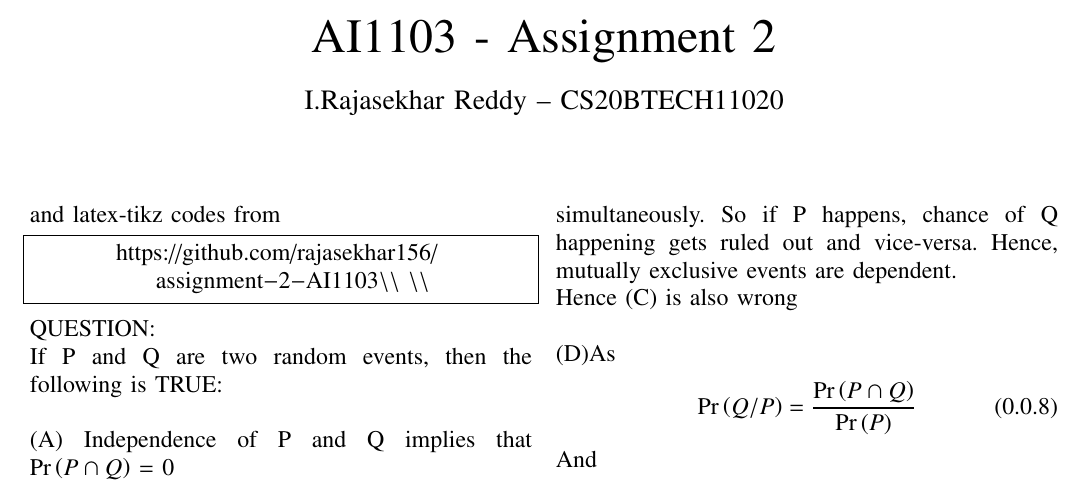
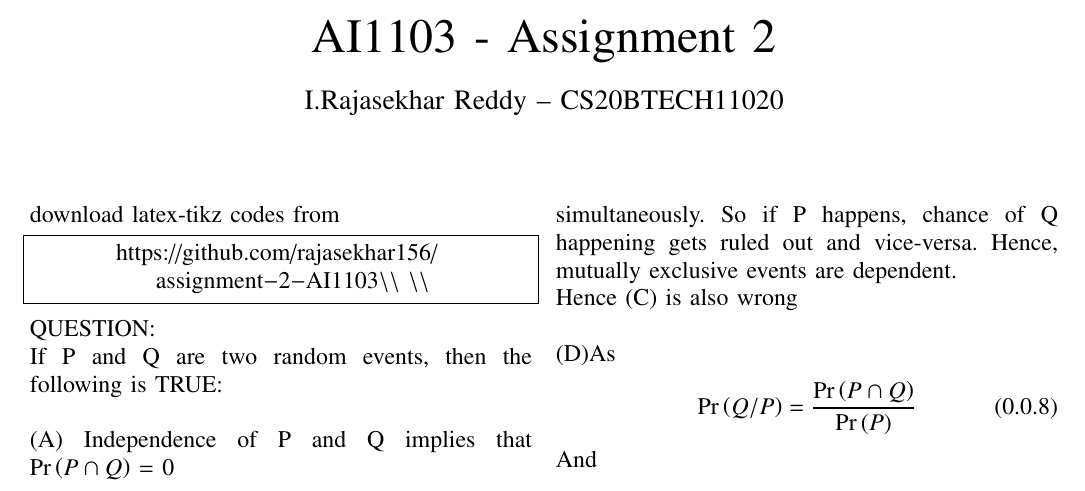
Before and after one commit to rajasekhar156/assignment-2-AI1103, a LaTeX problem sheet (AI1103 Assignment-2.tex): part of the page, cut so that both start at the same text. Compiled offline with pdfLaTeX.

Commit message:
Update AI1103 Assignment-2.tex

```diff
--- a/AI1103 Assignment-2.tex
+++ b/AI1103 Assignment-2.tex
@@ -130,7 +130,7 @@
 	\renewcommand{\thefigure}{\theenumi}
 	\renewcommand{\thetable}{\theenumi}
 	%
-	and latex-tikz codes from
+	download latex-tikz codes from
 	%
 	\begin{lstlisting}
 	https://github.com/rajasekhar156/assignment-2-AI1103\\ \\
```
